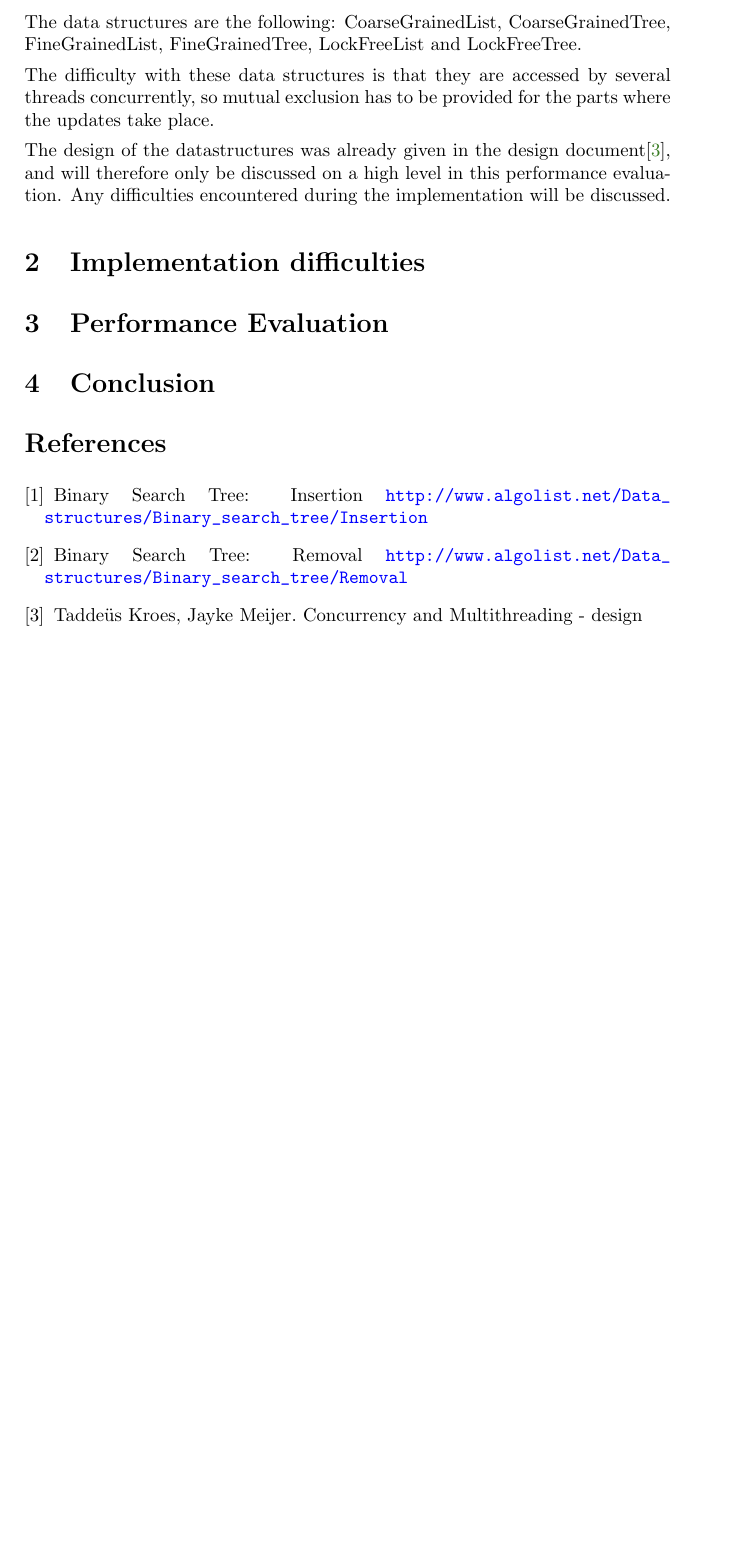
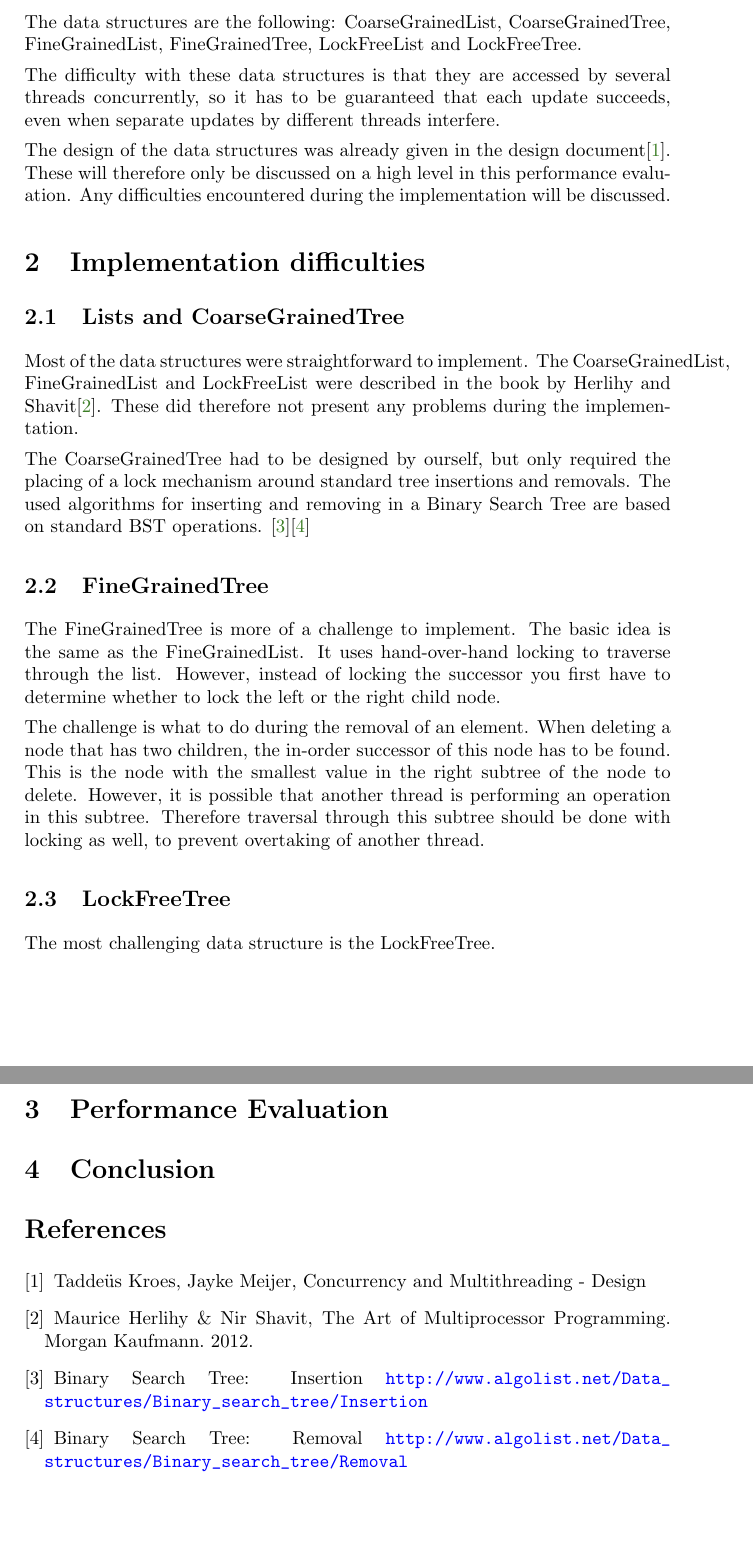
Before and after one commit to JaykeMeijer/CS, a LaTeX document (CM/Docs/evaluation.tex): part of page 2 of 2 before the commit and two parts of pages 2 and 3 of 3 after it, the two joined at a grey line, cut so that both start at the same text, the shorter picture padded with empty space. Compiled offline with pdfLaTeX.

Commit message:
Work on evaldoc

```diff
--- a/CM/Docs/evaluation.tex
+++ b/CM/Docs/evaluation.tex
@@ -34,20 +34,54 @@ CoarseGrainedTree, FineGrainedList, FineGrainedTree,
 LockFreeList and LockFreeTree.
 
 The difficulty with these data structures is that they are accessed by several threads
-concurrently, so mutual exclusion has to be provided for the parts where the updates take
-place.
+concurrently, so it has to be guaranteed that each update succeeds, even when separate
+updates by different threads interfere.
 
-The design of the datastructures was already given in the design document\cite{design},
-and will therefore only be discussed on a high level in this performance evaluation. Any
+The design of the data structures was already given in the design document\cite{design}.
+These will therefore only be discussed on a high level in this performance evaluation. Any
 difficulties encountered during the implementation will be discussed.
 
 \section{Implementation difficulties}
+
+\subsection{Lists and CoarseGrainedTree}
+Most of the data structures were straightforward to implement. The CoarseGrainedList,
+FineGrainedList and LockFreeList were described in the book by Herlihy and
+Shavit\cite{book}. These did therefore not present any problems during the implementation.
+
+The CoarseGrainedTree had to be designed by ourself, but only required the placing of a
+lock mechanism around standard tree insertions and removals. The used algorithms for
+inserting and removing in a Binary Search Tree are based on standard BST operations.
+\cite{insert}\cite{delete}
+
+\subsection{FineGrainedTree}
+
+The FineGrainedTree is more of a challenge to implement. The basic idea is the same as the
+FineGrainedList. It uses hand-over-hand locking to traverse through the list. However,
+instead of locking the successor you first have to determine whether to lock the left or
+the right child node.
+
+The challenge is what to do during the removal of an element. When deleting a node that
+has two children, the in-order successor of this node has to be found. This is the node
+with the smallest value in the right subtree of the node to delete. However, it is
+possible that another thread is performing an operation in this subtree. Therefore
+traversal through this subtree should be done with locking as well, to prevent overtaking
+of another thread.
+
+\subsection{LockFreeTree}
+
+The most challenging data structure is the LockFreeTree.
 
 \section{Performance Evaluation}
 
 \section{Conclusion}
 
 \begin{thebibliography}{}
+\bibitem{design}
+    Taddeüs Kroes, Jayke Meijer, Concurrency and Multithreading - Design
+
+\bibitem{book}
+    Maurice Herlihy \& Nir Shavit, The Art of Multiprocessor Programming. Morgan Kaufmann.
+    2012.
 
 \bibitem{insert}
     Binary Search Tree: Insertion
@@ -57,9 +91,6 @@ difficulties encountered during the implementation will be discussed.
     Binary Search Tree: Removal
     \url{http://www.algolist.net/Data_structures/Binary_search_tree/Removal}
 
-\bibitem{design}
-    Taddeüs Kroes, Jayke Meijer. Concurrency and Multithreading - design
-
 \end{thebibliography}
 
 \end{document}
```
